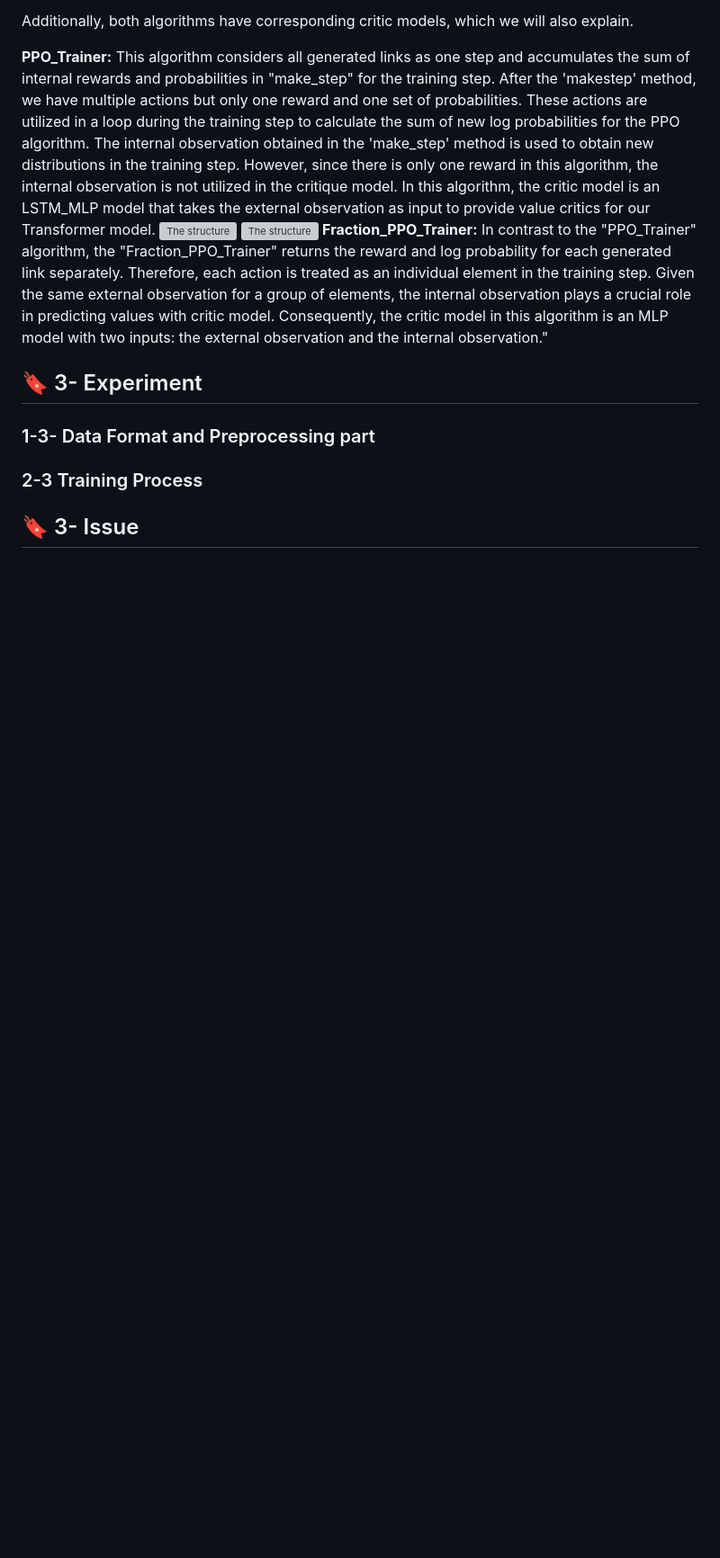
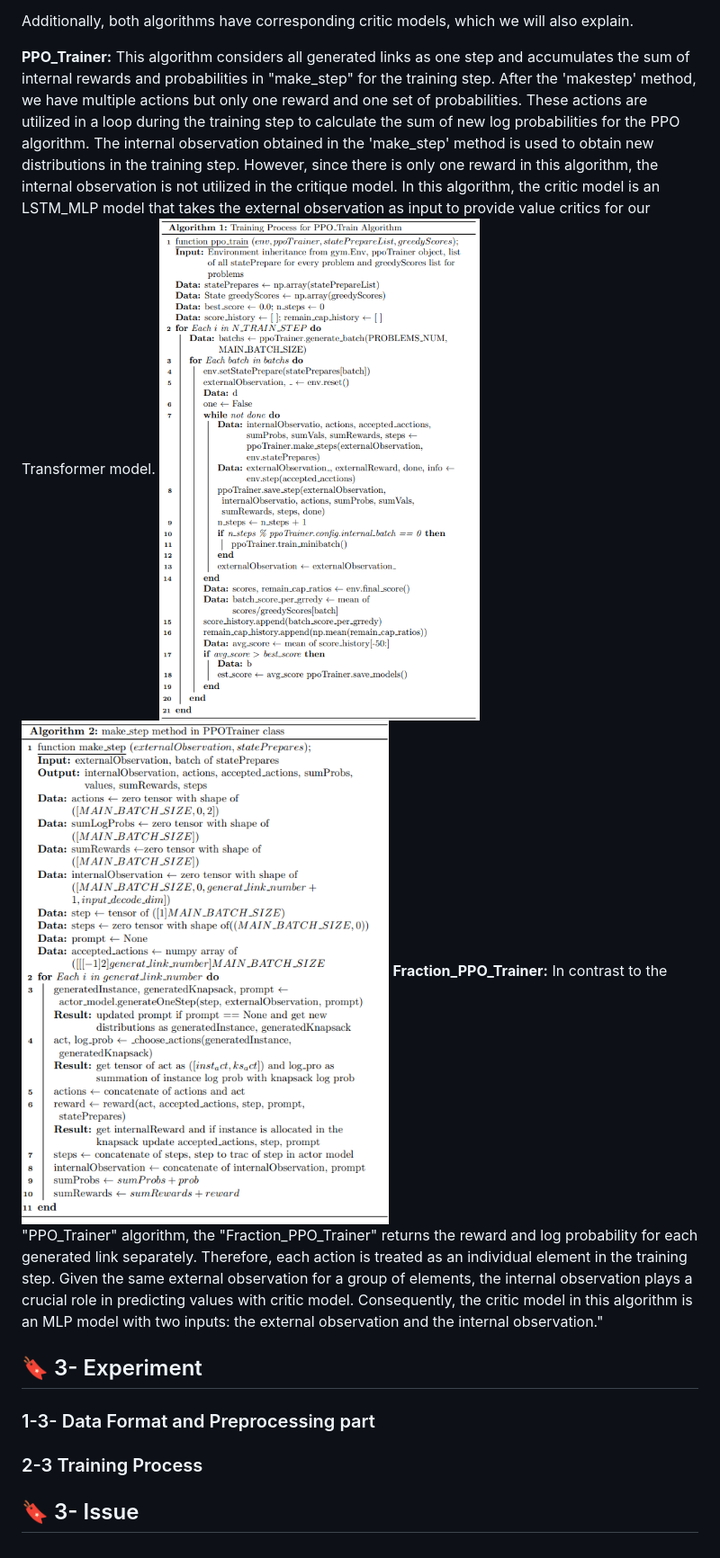
Before and after one commit to ImMohammadHosseini/MKP-RL, a Markdown page: README.md, the part around the change. Shown at 90% size. GitHub-like rendering; blank space fills up the shorter version; grey boxes are pictures that could not be loaded.

```diff
--- a/README.md
+++ b/README.md
@@ -55,8 +55,8 @@ In each step, the environment's state is sent to the 'make_step' method as an ex
 Additionally, both algorithms have corresponding critic models, which we will also explain.
 
 **PPO_Trainer:** This algorithm considers all generated links as one step and accumulates the sum of internal rewards and probabilities in "make_step" for the training step. After the 'makestep' method, we have multiple actions but only one reward and one set of probabilities. These actions are utilized in a loop during the training step to calculate the sum of new log probabilities for the PPO algorithm. The internal observation obtained in the 'make_step' method is used to obtain new distributions in the training step. However, since there is only one reward in this algorithm, the internal observation is not utilized in the critique model. In this algorithm, the critic model is an LSTM_MLP model that takes the external observation as input to provide value critics for our Transformer model.
-![The structure](images/algorithm_1.jpg)
-![The structure](images/algorithm_2.jpg)
+![The structure](images/algorithm_1.png)
+![The structure](images/algorithm_2.png)
 **Fraction_PPO_Trainer:** In contrast to the "PPO_Trainer" algorithm, the "Fraction_PPO_Trainer" returns the reward and log probability for each generated link separately. Therefore, each action is treated as an individual element in the training step. Given the same external observation for a group of elements, the internal observation plays a crucial role in predicting values with critic model. Consequently, the critic model in this algorithm is an MLP model with two inputs: the external observation and the internal observation."
 
 ## :bookmark: 3- Experiment
```
